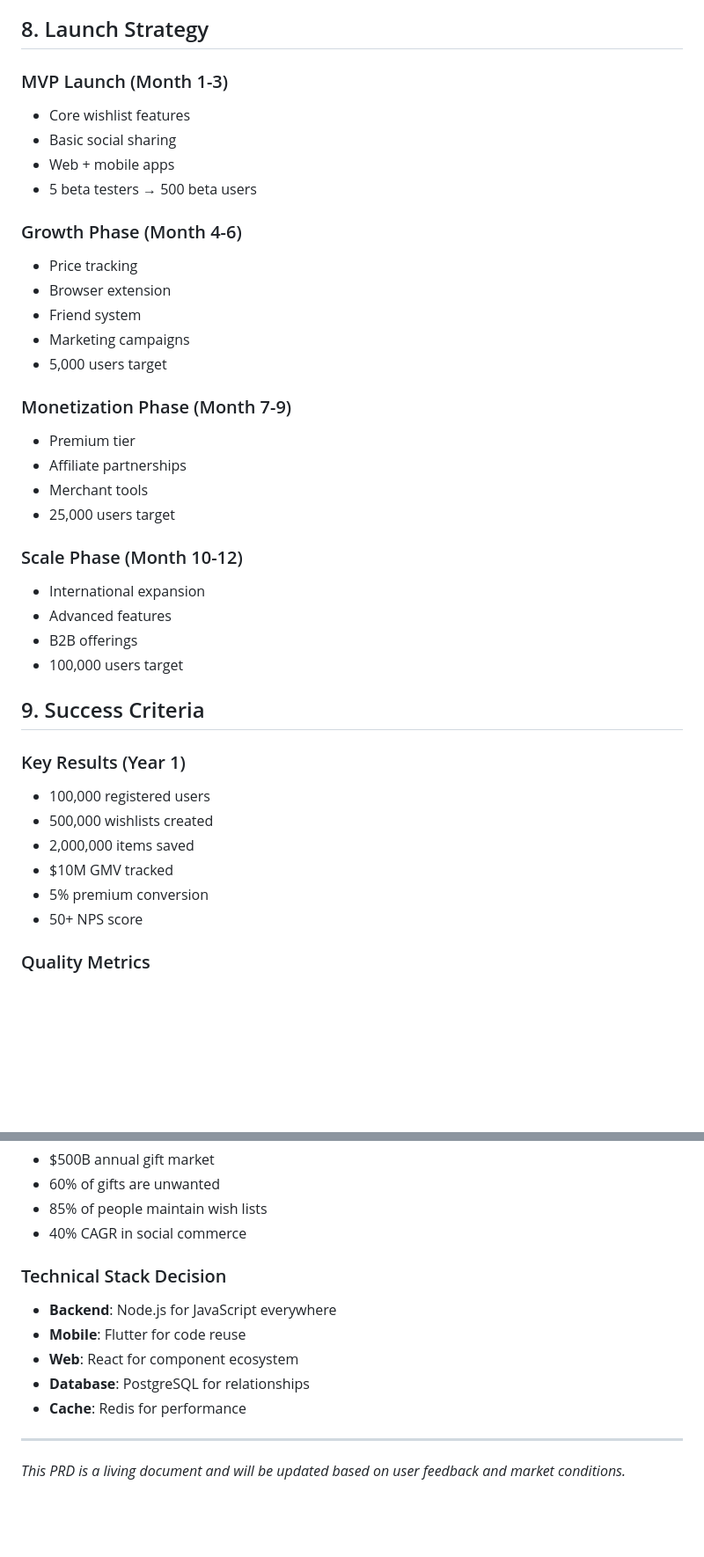
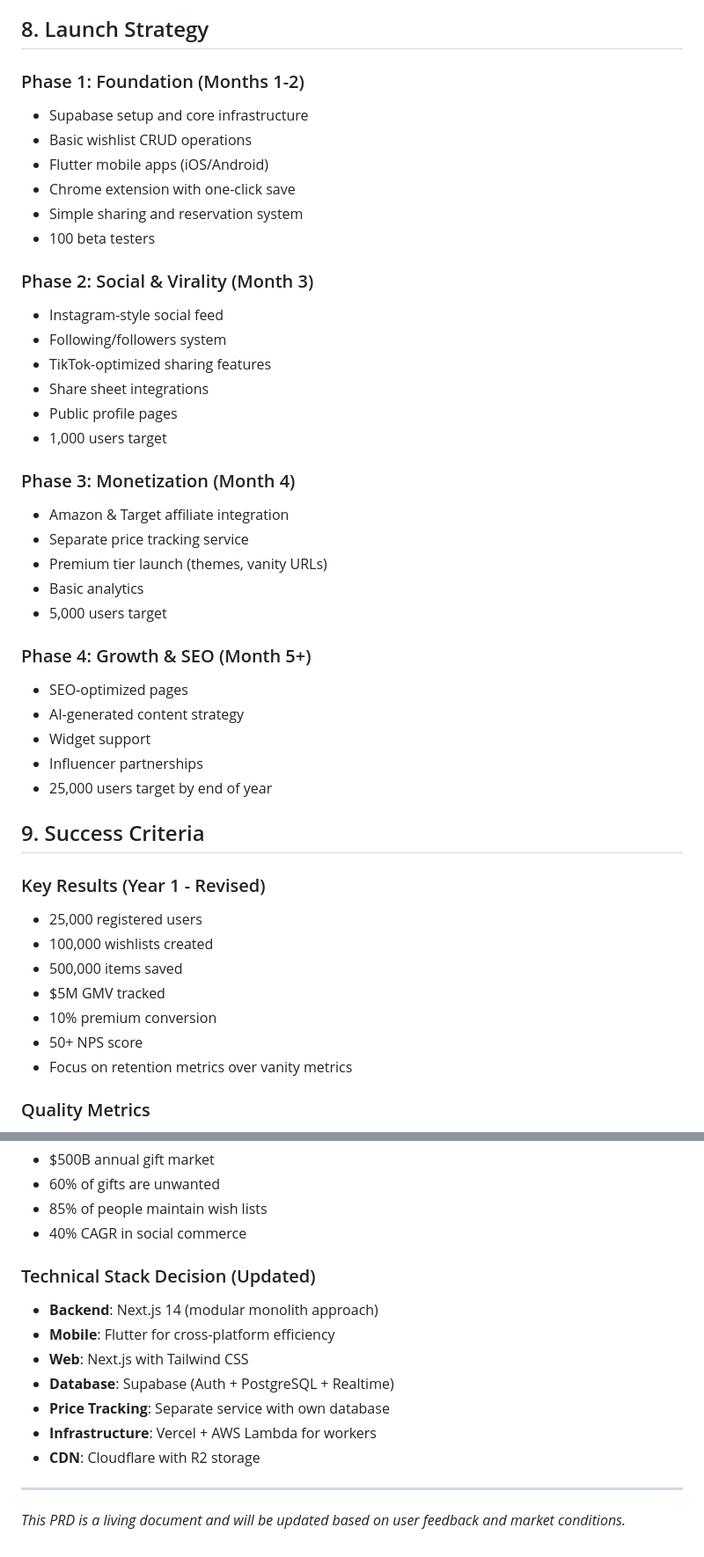
Before and after one commit to filippkowalski/heywish, a Markdown page: docs/PRODUCT_REQUIREMENTS.md, 2 parts joined by grey strips. Shown at 88% size. Rendered like a GitHub page; blank space fills up the shorter version.

```diff
--- a/docs/PRODUCT_REQUIREMENTS.md
+++ b/docs/PRODUCT_REQUIREMENTS.md
@@ -297,40 +321,46 @@ Eliminate unwanted gifts, reduce shopping stress, and make every gift meaningful
 
 ## 8. Launch Strategy
 
-### MVP Launch (Month 1-3)
-- Core wishlist features
-- Basic social sharing
-- Web + mobile apps
-- 5 beta testers → 500 beta users
+### Phase 1: Foundation (Months 1-2)
+- Supabase setup and core infrastructure
+- Basic wishlist CRUD operations
+- Flutter mobile apps (iOS/Android)
+- Chrome extension with one-click save
+- Simple sharing and reservation system
+- 100 beta testers
 
-### Growth Phase (Month 4-6)
-- Price tracking
-- Browser extension
-- Friend system
-- Marketing campaigns
+### Phase 2: Social & Virality (Month 3)
+- Instagram-style social feed
+- Following/followers system
+- TikTok-optimized sharing features
+- Share sheet integrations
+- Public profile pages
+- 1,000 users target
+
+### Phase 3: Monetization (Month 4)
+- Amazon & Target affiliate integration
+- Separate price tracking service
+- Premium tier launch (themes, vanity URLs)
+- Basic analytics
 - 5,000 users target
 
-### Monetization Phase (Month 7-9)
-- Premium tier
-- Affiliate partnerships
-- Merchant tools
-- 25,000 users target
-
-### Scale Phase (Month 10-12)
-- International expansion
-- Advanced features
-- B2B offerings
-- 100,000 users target
+### Phase 4: Growth & SEO (Month 5+)
+- SEO-optimized pages
+- AI-generated content strategy
+- Widget support
+- Influencer partnerships
+- 25,000 users target by end of year
 
 ## 9. Success Criteria
 
-### Key Results (Year 1)
-- 100,000 registered users
-- 500,000 wishlists created
-- 2,000,000 items saved
-- $10M GMV tracked
-- 5% premium conversion
+### Key Results (Year 1 - Revised)
+- 25,000 registered users
+- 100,000 wishlists created
+- 500,000 items saved
+- $5M GMV tracked
+- 10% premium conversion
 - 50+ NPS score
+- Focus on retention metrics over vanity metrics
 
 ### Quality Metrics
 - < 1% crash rate
@@ -370,12 +400,14 @@ Eliminate unwanted gifts, reduce shopping stress, and make every gift meaningful
 - 85% of people maintain wish lists
 - 40% CAGR in social commerce
 
-### Technical Stack Decision
-- **Backend**: Node.js for JavaScript everywhere
-- **Mobile**: Flutter for code reuse
-- **Web**: React for component ecosystem
-- **Database**: PostgreSQL for relationships
-- **Cache**: Redis for performance
+### Technical Stack Decision (Updated)
+- **Backend**: Next.js 14 (modular monolith approach)
+- **Mobile**: Flutter for cross-platform efficiency
+- **Web**: Next.js with Tailwind CSS
+- **Database**: Supabase (Auth + PostgreSQL + Realtime)
+- **Price Tracking**: Separate service with own database
+- **Infrastructure**: Vercel + AWS Lambda for workers
+- **CDN**: Cloudflare with R2 storage
 
 ---
 
```
Also changed, not shown: other parts of docs/PRODUCT_REQUIREMENTS.md (+46 -22 lines), README.md (+64 -62 lines), docs/TECHNICAL_SPEC.md (+20 -8 lines).
